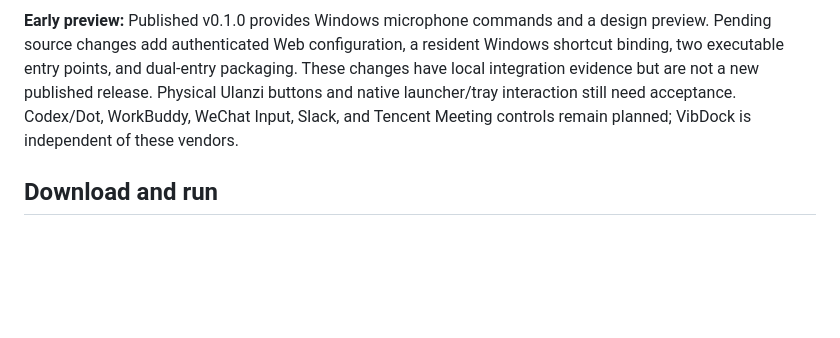
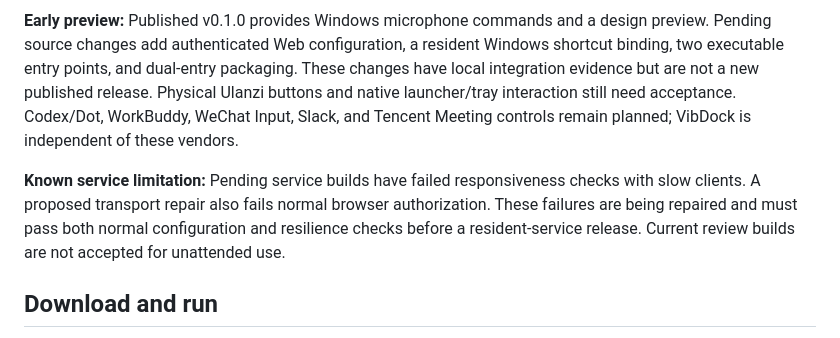
Before and after one commit to loonghao/vibdock, a Markdown page: README.md, the part around the change. Rendered like a GitHub page; blank space fills up the shorter version.

Commit message:
docs: disclose pending service acceptance failures

```diff
--- a/README.md
+++ b/README.md
@@ -5,6 +5,8 @@ A local-first bridge between hardware controls, voice workflows, and personal AI
 Use a microphone button to talk to an agent, silence an input device, and get back to a meeting without hunting through windows. VibDock is being built for the way people move between coding assistants, personal agents, and collaboration apps.
 
 **Early preview:** Published v0.1.0 provides Windows microphone commands and a design preview. Pending source changes add authenticated Web configuration, a resident Windows shortcut binding, two executable entry points, and dual-entry packaging. These changes have local integration evidence but are not a new published release. Physical Ulanzi buttons and native launcher/tray interaction still need acceptance. Codex/Dot, WorkBuddy, WeChat Input, Slack, and Tencent Meeting controls remain planned; VibDock is independent of these vendors.
+
+**Known service limitation:** Pending service builds have failed responsiveness checks with slow clients. A proposed transport repair also fails normal browser authorization. These failures are being repaired and must pass both normal configuration and resilience checks before a resident-service release. Current review builds are not accepted for unattended use.
 
 ## Download and run
 
```
